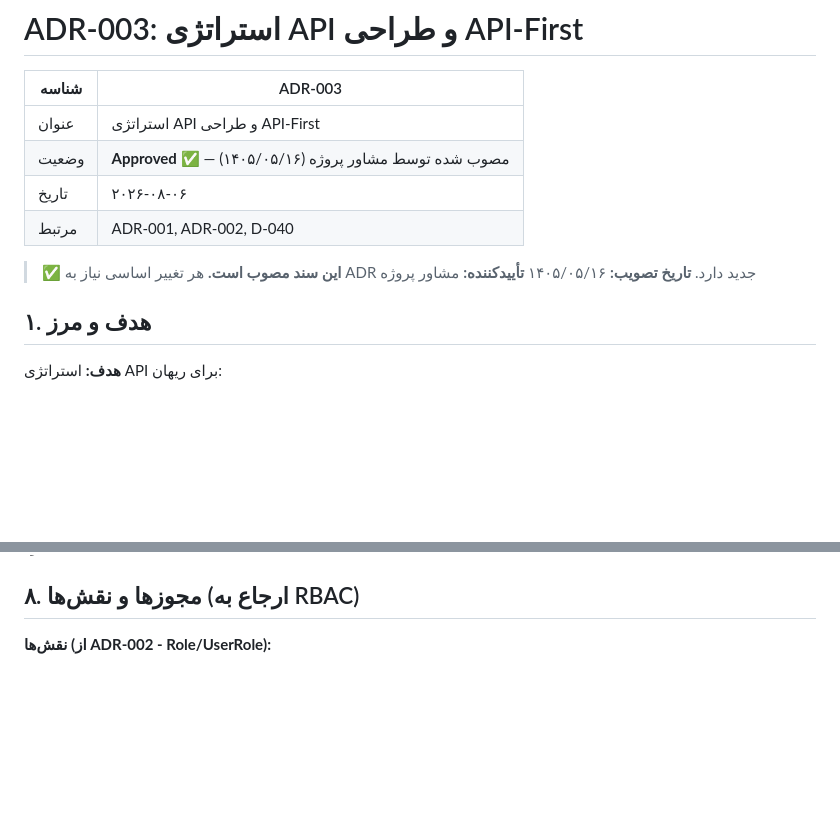
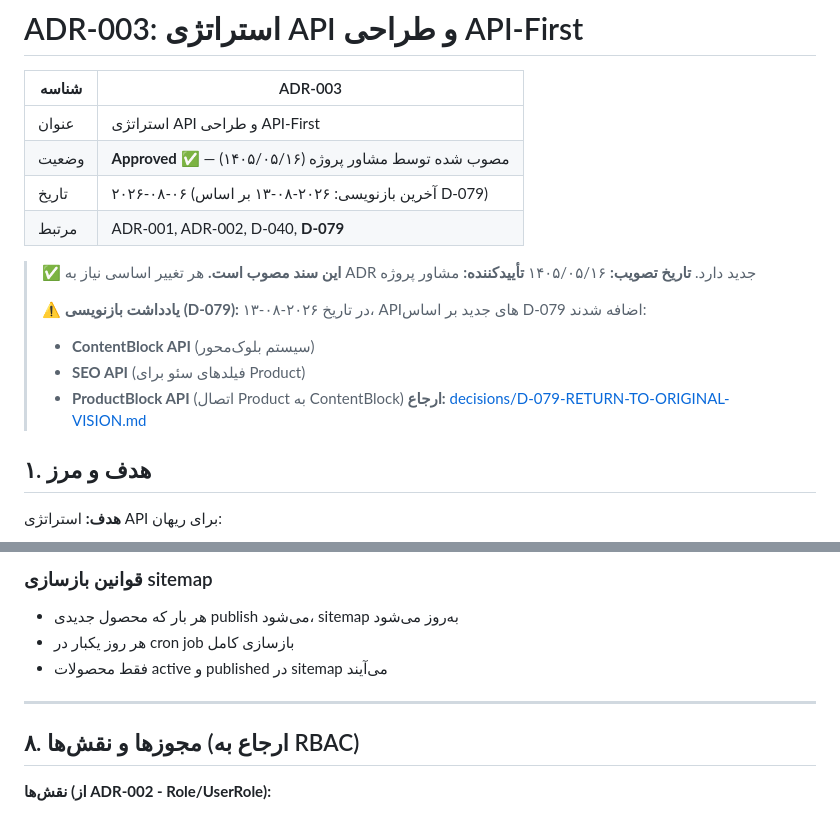
Before and after one commit to abyfahimy91-netizen/rihan-platform, a Markdown page: decisions/adr/ADR-003-api-strategy.md, 2 parts joined by grey strips. GitHub-like rendering; blank space fills up the shorter version.

Commit message:
docs(phase4): به‌روزرسانی ADR-003 بر اساس D-079 — افزودن APIهای ContentBlock، ProductBlock، SEO، Sitemap

```diff
--- a/decisions/adr/ADR-003-api-strategy.md
+++ b/decisions/adr/ADR-003-api-strategy.md
@@ -4,12 +4,18 @@
 | --- | --- |
 | عنوان | استراتژی API و طراحی API-First |
 | وضعیت | **Approved ✅** — مصوب شده توسط مشاور پروژه (۱۴۰۵/۰۵/۱۶) |
-| تاریخ | ۲۰۲۶-۰۸-۰۶ |
-| مرتبط | ADR-001, ADR-002, D-040 |
+| تاریخ | ۲۰۲۶-۰۸-۰۶ (آخرین بازنویسی: ۲۰۲۶-۰۸-۱۳ بر اساس D-079) |
+| مرتبط | ADR-001, ADR-002, D-040, **D-079** |
 
 > **✅ این سند مصوب است.** هر تغییر اساسی نیاز به ADR جدید دارد.
 > **تاریخ تصویب:** ۱۴۰۵/۰۵/۱۶
 > **تأییدکننده:** مشاور پروژه
+>
+> ⚠️ **یادداشت بازنویسی (D-079):** در تاریخ ۲۰۲۶-۰۸-۱۳، APIهای جدید بر اساس D-079 اضافه شدند:
+> - **ContentBlock API** (سیستم بلوک‌محور)
+> - **SEO API** (فیلدهای سئو برای Product)
+> - **ProductBlock API** (اتصال Product به ContentBlock)
+> **ارجاع:** [decisions/D-079-RETURN-TO-ORIGINAL-VISION.md](../D-079-RETURN-TO-ORIGINAL-VISION.md)
 
 ## ۱. هدف و مرز
 
@@ -234,3 +308,11 @@
+### قوانین بازسازی sitemap
+
+- هر بار که محصول جدیدی publish می‌شود، sitemap به‌روز می‌شود
+- هر روز یکبار در cron job بازسازی کامل
+- فقط محصولات active و published در sitemap می‌آیند
+
+---
+
 ## ۸. مجوزها و نقش‌ها (ارجاع به RBAC)
 
 **نقش‌ها (از ADR-002 - Role/UserRole):**
```
Also changed, not shown: other parts of decisions/adr/ADR-003-api-strategy.md (+68 -0 lines).
